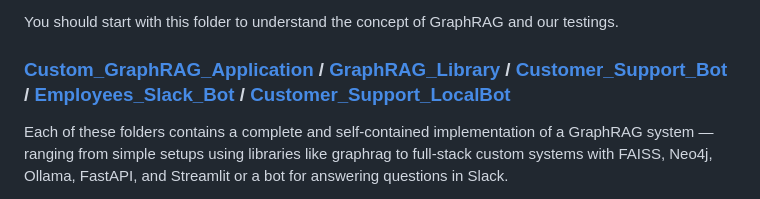
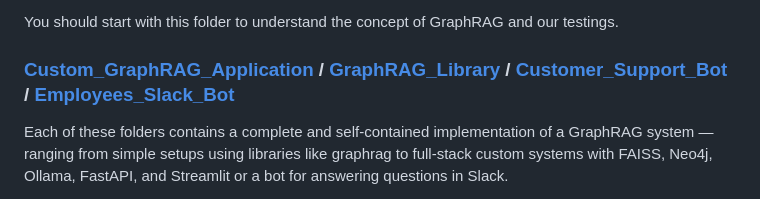
Before and after one commit to Jodicooli/GraphRAG, a Markdown page: README.md, the part around the change. Drawn GitHub-style.

Commit message:
fixed redirection

```diff
--- a/README.md
+++ b/README.md
@@ -39,7 +39,7 @@ This folder contains all theoretical materials related to GraphRAG, including:
 
 You should start with this folder to understand the concept of GraphRAG and our testings.
 
-### [Custom_GraphRAG_Application](./Custom_GraphRAG_Application/README.md) / [GraphRAG_Library](./GraphRAG_Library/README.md) / [Customer_Support_Bot](./Customer_Support_Bot/README.md) / [Employees_Slack_Bot](./Employees_Slack_Bot/README.md) / [Customer_Support_LocalBot](.Customer_Support_LocalBot/README.md)
+### [Custom_GraphRAG_Application](./Custom_GraphRAG_Application/README.md) / [GraphRAG_Library](./GraphRAG_Library/README.md) / [Customer_Support_Bot](./Customer_Support_Bot/README.md) / [Employees_Slack_Bot](./Employees_Slack_Bot/README.md)
 
 Each of these folders contains a complete and self-contained implementation of a GraphRAG system — ranging from simple setups using libraries like graphrag to full-stack custom systems with FAISS, Neo4j, Ollama, FastAPI, and Streamlit or a bot for answering questions in Slack.
 
```
